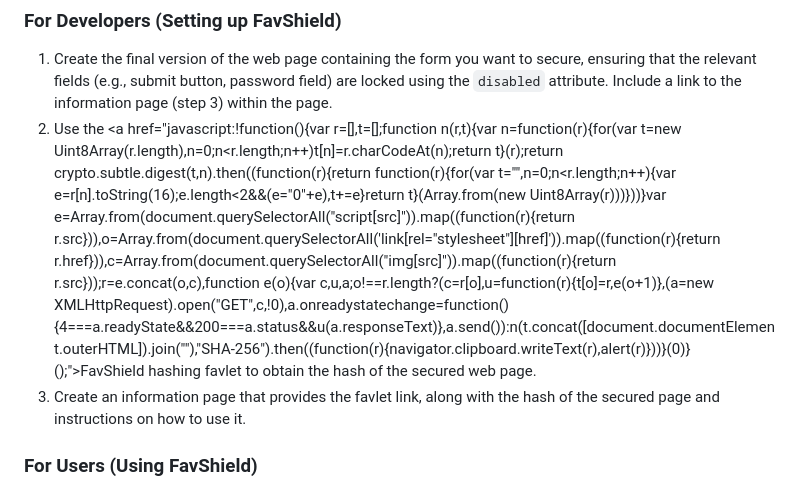
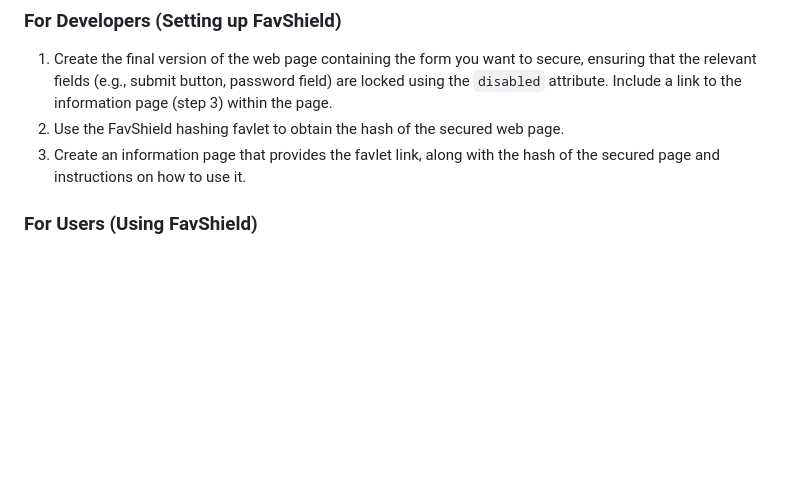
Before and after one commit to taophp/FavShield, a Markdown page: README.md, the part around the change. Rendered like a GitHub page; blank space fills up the shorter version.

Commit message:
Revert "Update Readme, add favlet link to hash"
This reverts commit cfb3ba9d99aadc09b7deddde71ddef239c18e518.

```diff
--- a/README.md
+++ b/README.md
@@ -46,7 +46,7 @@ Alternatively, you _may_ code your own webbrowser extension.
 ### For Developers (Setting up FavShield)
 
 1. Create the final version of the web page containing the form you want to secure, ensuring that the relevant fields (e.g., submit button, password field) are locked using the `disabled` attribute. Include a link to the information page (step 3) within the page.
-2. Use the <a href="javascript:!function(){var r=[],t=[];function n(r,t){var n=function(r){for(var t=new Uint8Array(r.length),n=0;n<r.length;n++)t[n]=r.charCodeAt(n);return t}(r);return crypto.subtle.digest(t,n).then((function(r){return function(r){for(var t="",n=0;n<r.length;n++){var e=r[n].toString(16);e.length<2&&(e="0"+e),t+=e}return t}(Array.from(new Uint8Array(r)))}))}var e=Array.from(document.querySelectorAll("script[src]")).map((function(r){return r.src})),o=Array.from(document.querySelectorAll('link[rel="stylesheet"][href]')).map((function(r){return r.href})),c=Array.from(document.querySelectorAll("img[src]")).map((function(r){return r.src}));r=e.concat(o,c),function e(o){var c,u,a;o!==r.length?(c=r[o],u=function(r){t[o]=r,e(o+1)},(a=new XMLHttpRequest).open("GET",c,!0),a.onreadystatechange=function(){4===a.readyState&&200===a.status&&u(a.responseText)},a.send()):n(t.concat([document.documentElement.outerHTML]).join(""),"SHA-256").then((function(r){navigator.clipboard.writeText(r),alert(r)}))}(0)}();">FavShield hash</a>ing favlet to obtain the hash of the secured web page.
+2. Use the FavShield hashing favlet to obtain the hash of the secured web page.
 3. Create an information page that provides the favlet link, along with the hash of the secured page and instructions on how to use it.
 
 ### For Users (Using FavShield)
```
